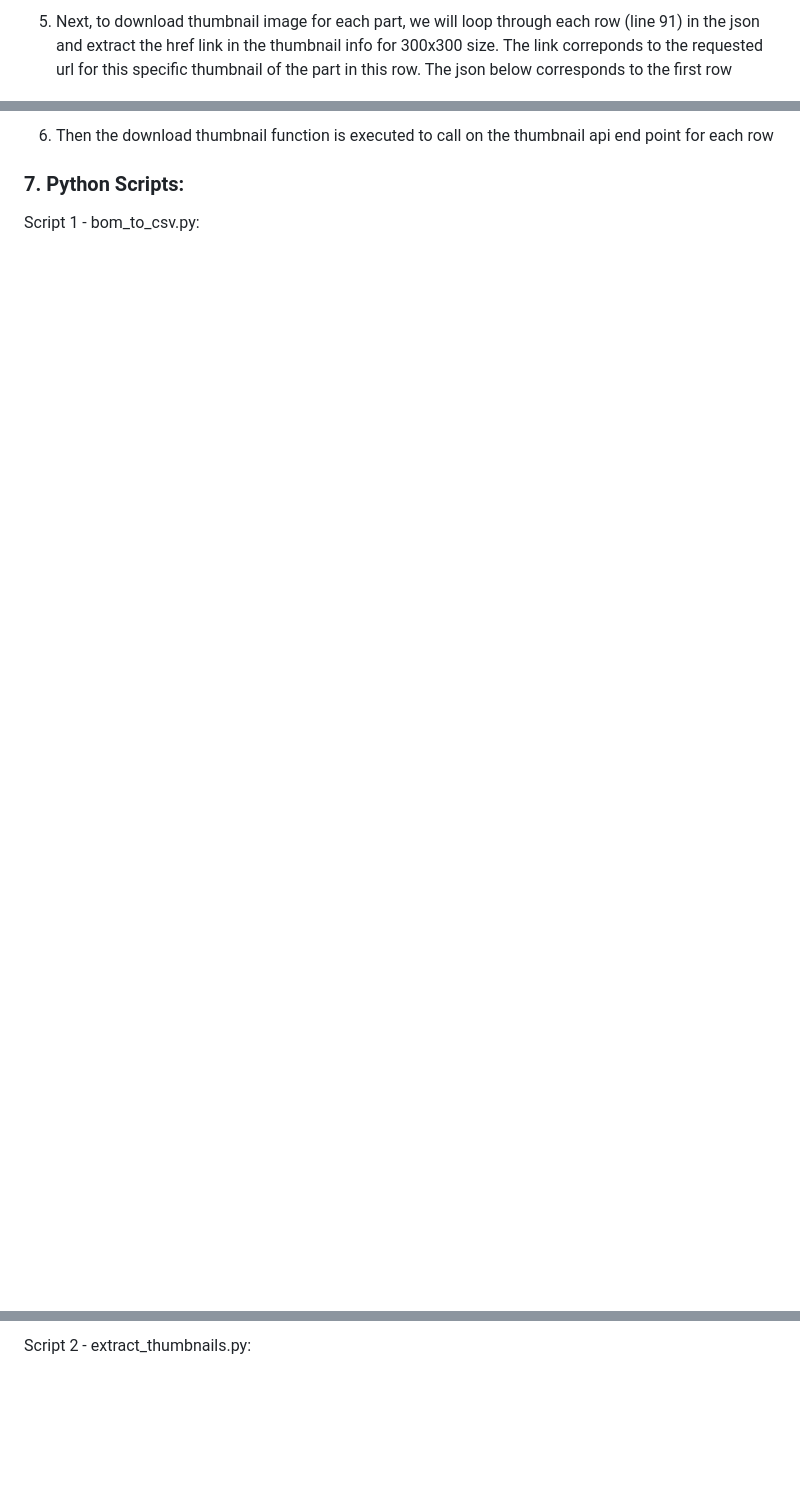
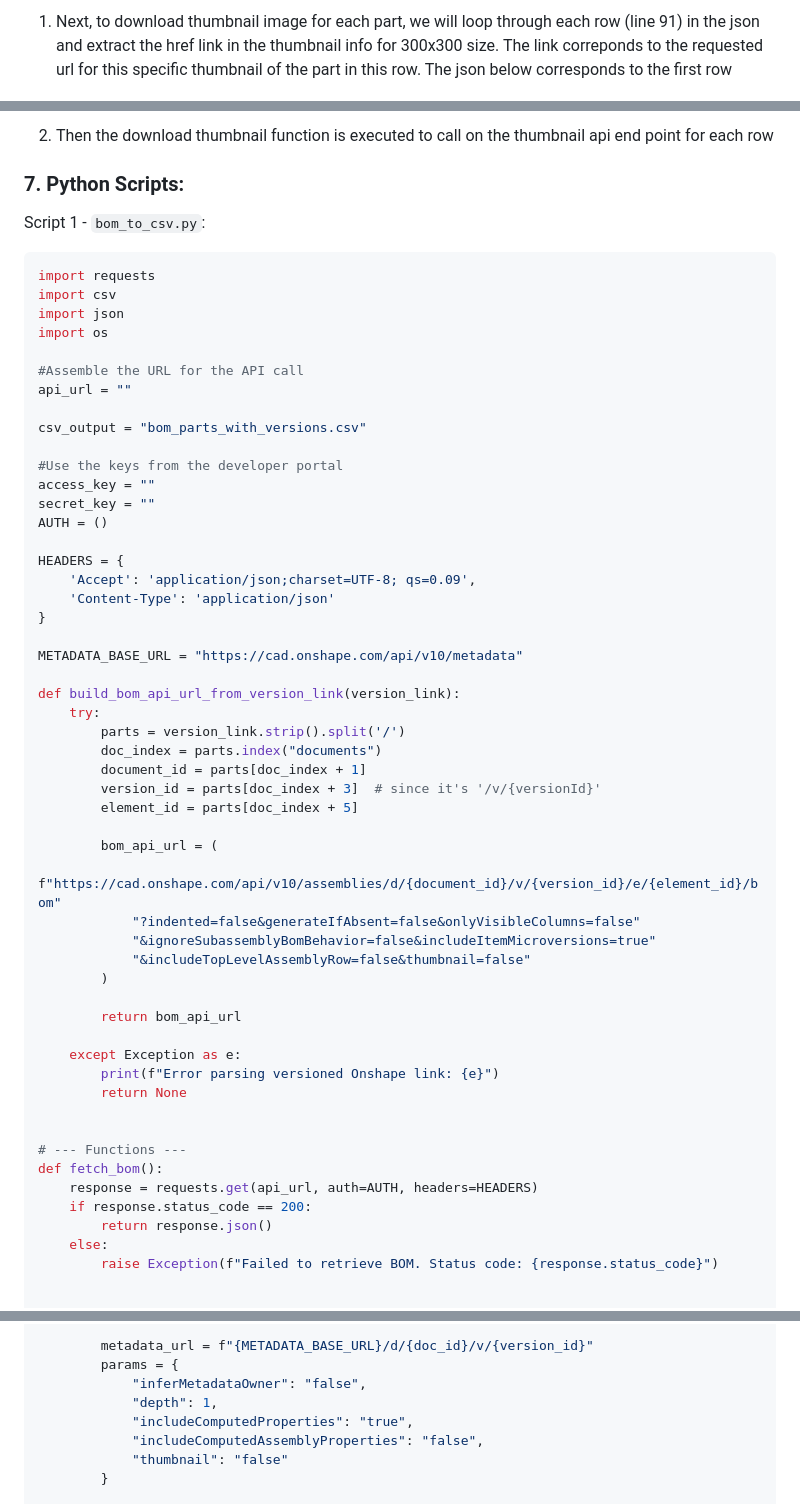
Before and after one commit to ulises-c/OnShape-DocuReader, a Markdown page: examples/example_python/python_onshape_api.md, 3 parts joined by grey strips. Drawn GitHub-style; blank space fills up the shorter version.

````diff
--- a/examples/example_python/python_onshape_api.md
+++ b/examples/example_python/python_onshape_api.md
@@ -158,3 +399,3 @@ The json response last row gives name and version of the BOM:
 
-5.  Next, to download thumbnail image for each part, we will loop through each row (line 91) in the json and extract the href link in the thumbnail info for 300x300 size. The link correponds to the requested url for this specific thumbnail of the part in this row. The json below corresponds to the first row
+1.  Next, to download thumbnail image for each part, we will loop through each row (line 91) in the json and extract the href link in the thumbnail info for 300x300 size. The link correponds to the requested url for this specific thumbnail of the part in this row. The json below corresponds to the first row
 
@@ -162,8 +491,61 @@ The json response last row gives name and version of the BOM:
 
-6.  Then the download thumbnail function is executed to call on the thumbnail api end point for each row
+2.  Then the download thumbnail function is executed to call on the thumbnail api end point for each row
+
+### 7\. Python Scripts:
+
+Script 1 - `bom_to_csv.py`:
+
+```py
+import requests
+import csv
+import json
+import os
+
+#Assemble the URL for the API call
+api_url = ""
+
+csv_output = "bom_parts_with_versions.csv"
+
+#Use the keys from the developer portal
+access_key = ""
+secret_key = ""
+AUTH = ()
+
+HEADERS = {
+    'Accept': 'application/json;charset=UTF-8; qs=0.09',
+    'Content-Type': 'application/json'
+}
+
+METADATA_BASE_URL = "https://cad.onshape.com/api/v10/metadata"
+
+def build_bom_api_url_from_version_link(version_link):
+    try:
+        parts = version_link.strip().split('/')
+        doc_index = parts.index("documents")
+        document_id = parts[doc_index + 1]
+        version_id = parts[doc_index + 3]  # since it's '/v/{versionId}'
+        element_id = parts[doc_index + 5]
+
+        bom_api_url = (
+            f"https://cad.onshape.com/api/v10/assemblies/d/{document_id}/v/{version_id}/e/{element_id}/bom"
+            "?indented=false&generateIfAbsent=false&onlyVisibleColumns=false"
+            "&ignoreSubassemblyBomBehavior=false&includeItemMicroversions=true"
+            "&includeTopLevelAssemblyRow=false&thumbnail=false"
+        )
+
+        return bom_api_url
+
+    except Exception as e:
+        print(f"Error parsing versioned Onshape link: {e}")
+        return None
 
 
-### 7\.  Python Scripts:
+# --- Functions ---
+def fetch_bom():
+    response = requests.get(api_url, auth=AUTH, headers=HEADERS)
+    if response.status_code == 200:
+        return response.json()
+    else:
+        raise Exception(f"Failed to retrieve BOM. Status code: {response.status_code}")
 
-Script 1 - bom_to_csv.py:
 
@@ -171,3 +560,10 @@ Script 1 - bom_to_csv.py:
 
-Script 2 - extract_thumbnails.py:
+        metadata_url = f"{METADATA_BASE_URL}/d/{doc_id}/v/{version_id}"
+        params = {
+            "inferMetadataOwner": "false",
+            "depth": 1,
+            "includeComputedProperties": "true",
+            "includeComputedAssemblyProperties": "false",
+            "thumbnail": "false"
+        }
 
````
Also changed, not shown: other parts of examples/example_python/python_onshape_api.md (+599 -62 lines).
